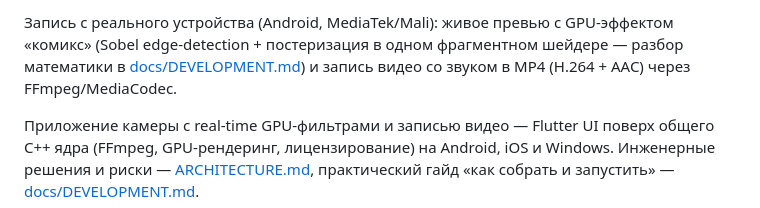
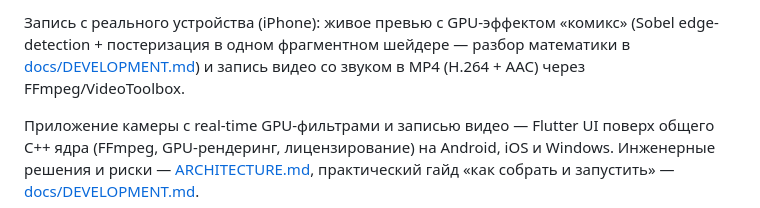
Before and after one commit to lenyaplay/LumaCore, a Markdown page: README.md, the part around one of its changes. Rendered like a GitHub page.

```diff
--- a/README.md
+++ b/README.md
@@ -4,8 +4,8 @@
 
-Запись с реального устройства (Android, MediaTek/Mali): живое превью с GPU-эффектом
+Запись с реального устройства (iPhone): живое превью с GPU-эффектом
 «комикс» (Sobel edge-detection + постеризация в одном фрагментном шейдере — разбор
 математики в [docs/DEVELOPMENT.md](docs/DEVELOPMENT.md#как-устроен-эффект-комикса)) и
-запись видео со звуком в MP4 (H.264 + AAC) через FFmpeg/MediaCodec.
+запись видео со звуком в MP4 (H.264 + AAC) через FFmpeg/VideoToolbox.
 
 Приложение камеры с real-time GPU-фильтрами и записью видео — Flutter UI поверх общего
 C++ ядра (FFmpeg, GPU-рендеринг, лицензирование) на Android, iOS и Windows. Инженерные
```
Also changed, not shown: other parts of README.md (+1 -1 lines).
